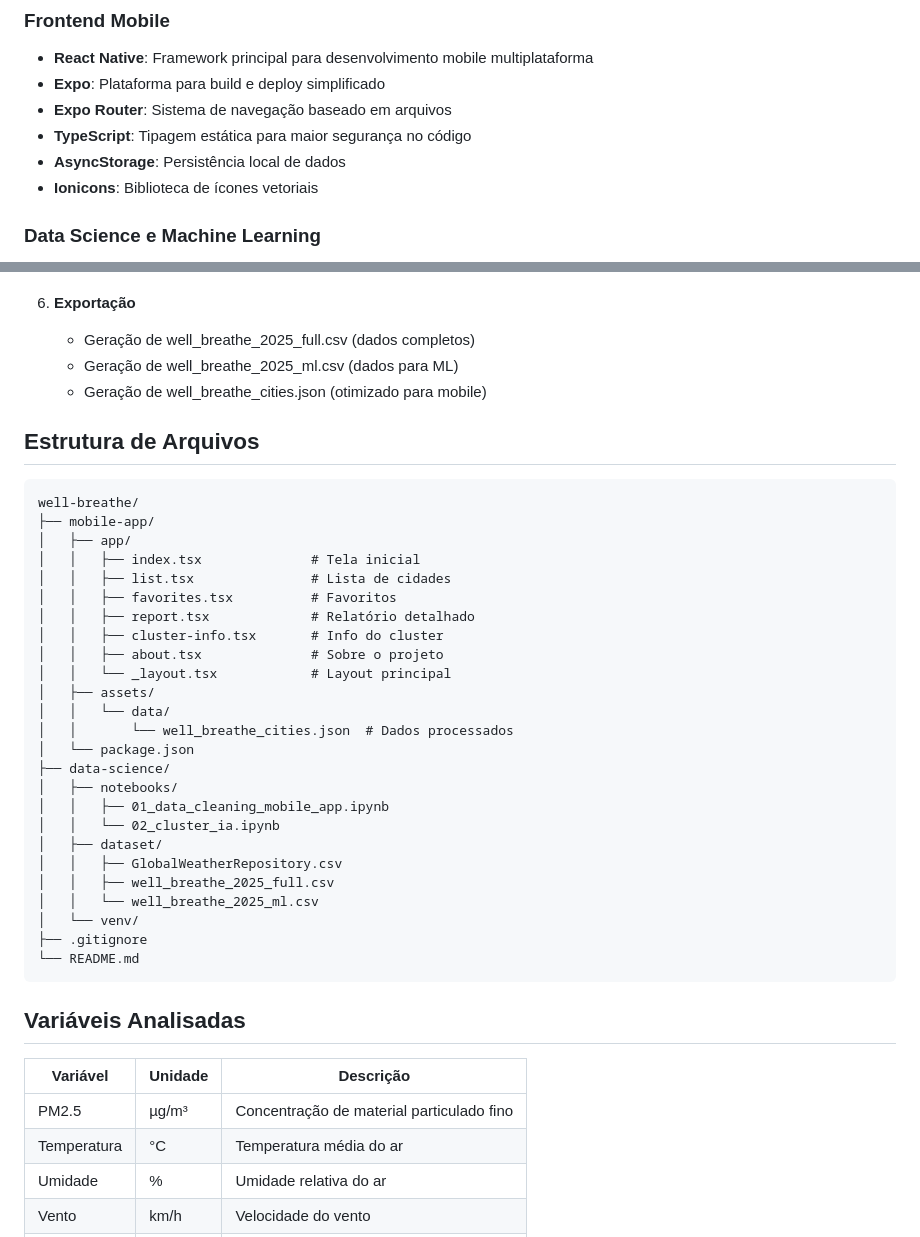
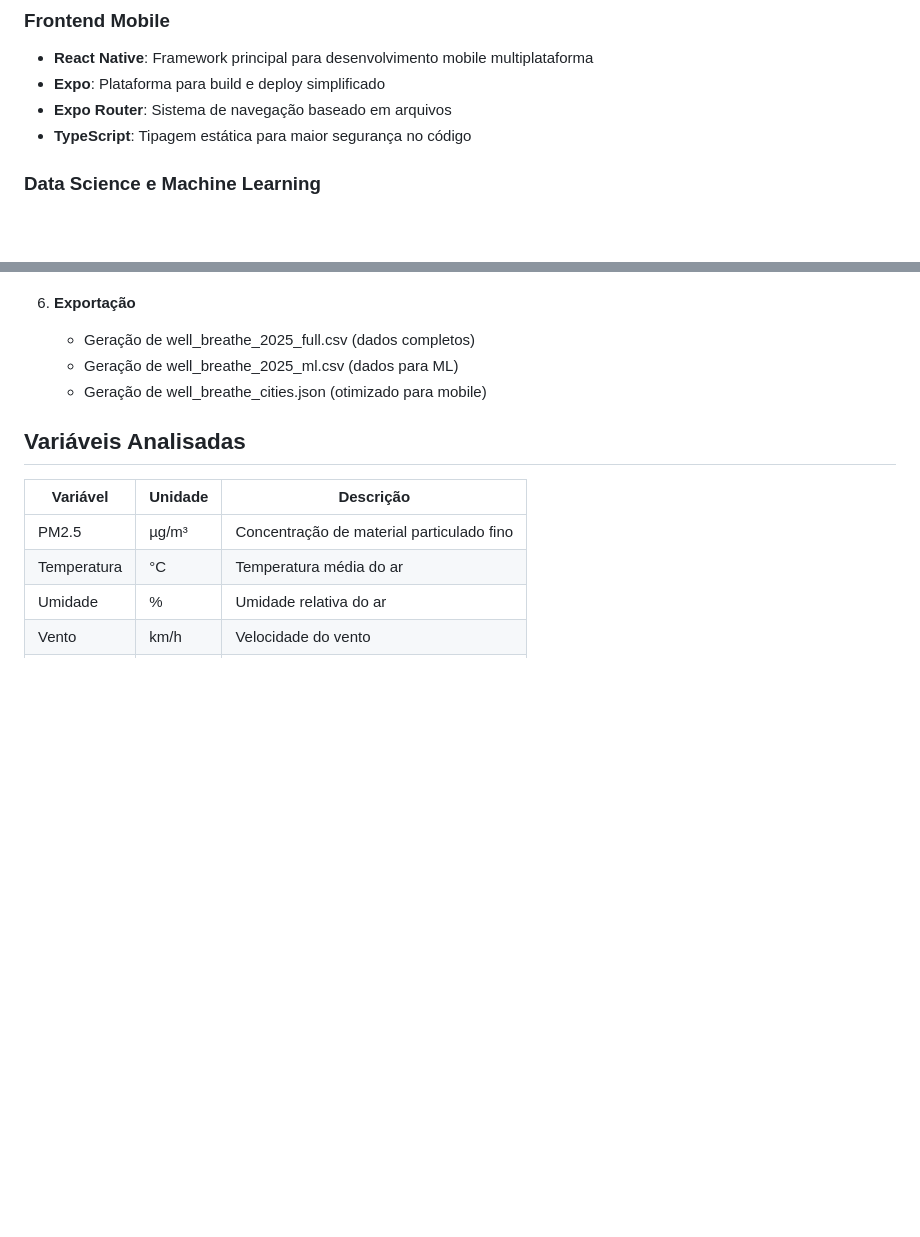
Before and after one commit to pablonvsx/well-breathe, a Markdown page: README.md, 2 parts joined by grey strips. GitHub-like rendering; blank space fills up the shorter version.

Commit message:
Update README to remove unnecessary sections
Removed sections on project structure and installation instructions.

````diff
--- a/README.md
+++ b/README.md
@@ -51,8 +47,6 @@ Well-Breathe é uma aplicação mobile fullstack que combina React Native com Py
 - **Expo**: Plataforma para build e deploy simplificado
 - **Expo Router**: Sistema de navegação baseado em arquivos
 - **TypeScript**: Tipagem estática para maior segurança no código
-- **AsyncStorage**: Persistência local de dados
-- **Ionicons**: Biblioteca de ícones vetoriais
 
 ### Data Science e Machine Learning
 - **Python 3.13**: Linguagem base para processamento de dados
@@ -126,36 +120,6 @@ Well-Breathe é uma aplicação mobile fullstack que combina React Native com Py
    - Geração de well_breathe_2025_ml.csv (dados para ML)
    - Geração de well_breathe_cities.json (otimizado para mobile)
 
-## Estrutura de Arquivos
-
-```
-well-breathe/
-├── mobile-app/
-│   ├── app/
-│   │   ├── index.tsx              # Tela inicial
-│   │   ├── list.tsx               # Lista de cidades
-│   │   ├── favorites.tsx          # Favoritos
-│   │   ├── report.tsx             # Relatório detalhado
-│   │   ├── cluster-info.tsx       # Info do cluster
-│   │   ├── about.tsx              # Sobre o projeto
-│   │   └── _layout.tsx            # Layout principal
-│   ├── assets/
-│   │   └── data/
-│   │       └── well_breathe_cities.json  # Dados processados
-│   └── package.json
-├── data-science/
-│   ├── notebooks/
-│   │   ├── 01_data_cleaning_mobile_app.ipynb
-│   │   └── 02_cluster_ia.ipynb
-│   ├── dataset/
-│   │   ├── GlobalWeatherRepository.csv
-│   │   ├── well_breathe_2025_full.csv
-│   │   └── well_breathe_2025_ml.csv
-│   └── venv/
-├── .gitignore
-└── README.md
-```
-
 ## Variáveis Analisadas
 
 | Variável | Unidade | Descrição |
````
Also changed, not shown: other parts of README.md (+0 -35 lines).
